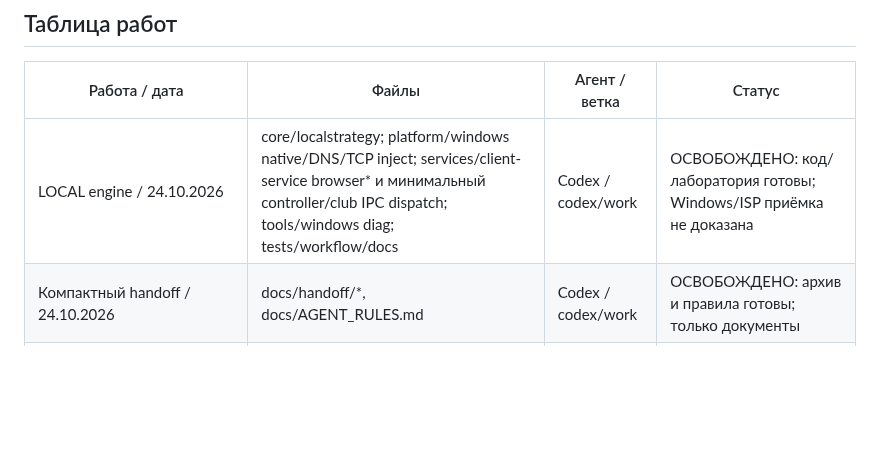
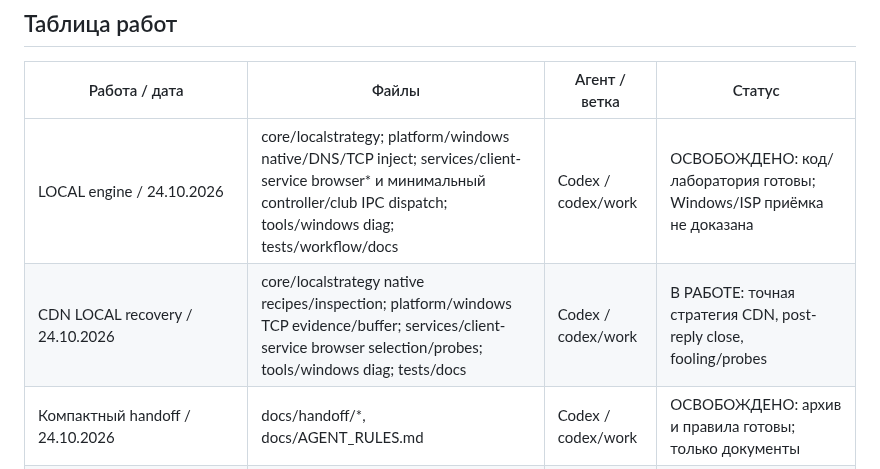
Before and after one commit to buzzmean/neexitlag, a Markdown page: docs/handoff/CURRENT.md, the part around the change. GitHub-like rendering; blank space fills up the shorter version.

Commit message:
Занять исправление CDN LOCAL trial и диагностики закрытия TCP

```diff
--- a/docs/handoff/CURRENT.md
+++ b/docs/handoff/CURRENT.md
@@ -17,6 +17,7 @@ VPS/CA/activation/коды/CP flags/PR8 не трогали; браузеры н
 | Работа / дата | Файлы | Агент / ветка | Статус |
 |---|---|---|---|
 | LOCAL engine / 24.10.2026 | core/localstrategy; platform/windows native/DNS/TCP inject; services/client-service browser* и минимальный controller/club IPC dispatch; tools/windows diag; tests/workflow/docs | Codex / codex/work | ОСВОБОЖДЕНО: код/лаборатория готовы; Windows/ISP приёмка не доказана |
+| CDN LOCAL recovery / 24.10.2026 | core/localstrategy native recipes/inspection; platform/windows TCP evidence/buffer; services/client-service browser selection/probes; tools/windows diag; tests/docs | Codex / codex/work | В РАБОТЕ: точная стратегия CDN, post-reply close, fooling/probes |
 | Компактный handoff / 24.10.2026 | docs/handoff/*, docs/AGENT_RULES.md | Codex / codex/work | ОСВОБОЖДЕНО: архив и правила готовы; только документы |
 | Экономия VPS / LOCAL каталог и автоподбор 1–7 (23.10.2026) | Детали — [ARCHIVE.md](ARCHIVE.md) | Codex / codex/work | ОСВОБОЖДЕНО; код готов, Windows/ISP gates см. ниже |
 | Multi-relay/Hostkey P0 (23.10.2026) | Детали — [ARCHIVE.md](ARCHIVE.md) | Codex / codex/work | ОСВОБОЖДЕНО; код готов, Windows/ISP gates см. ниже |
```
